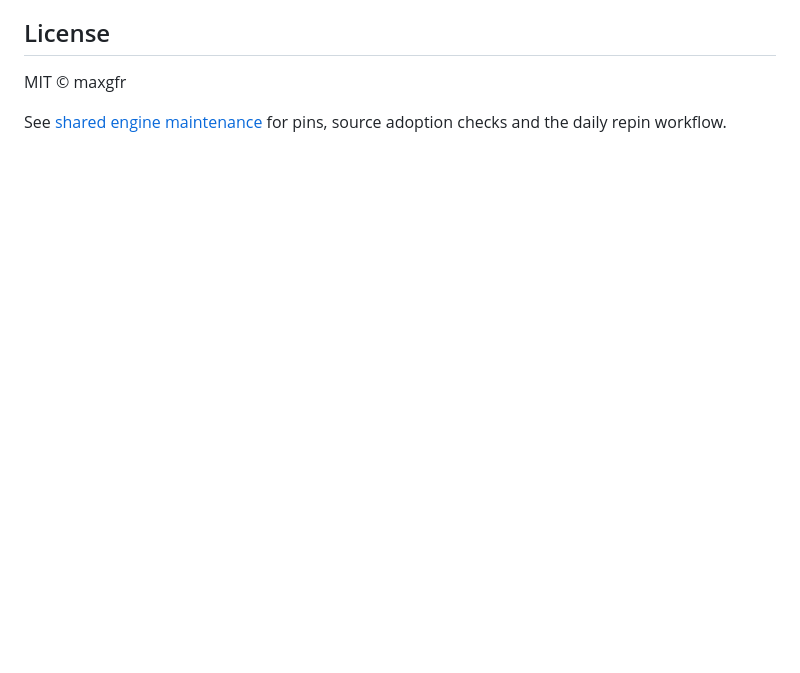
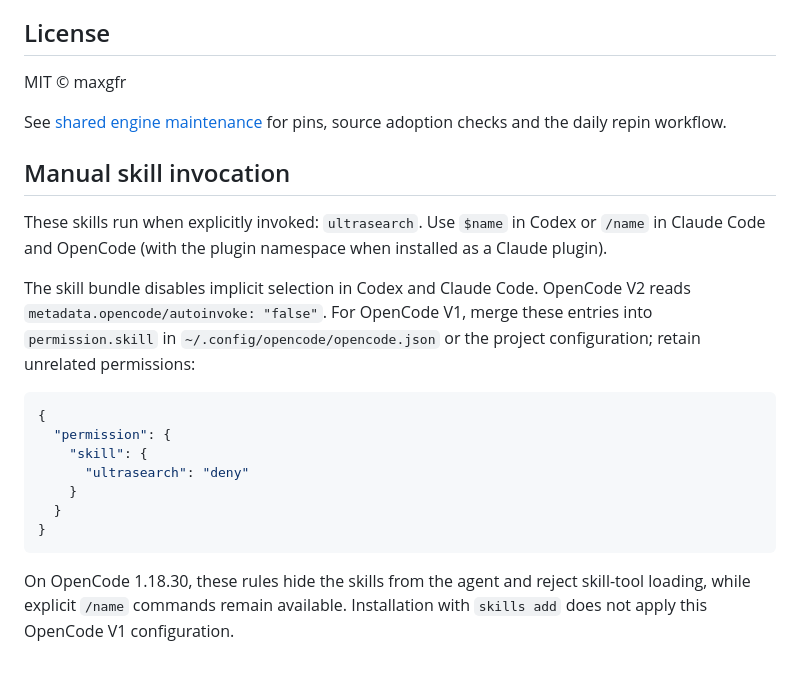
Before and after one commit to maxgfr/ultrasearch, a Markdown page: README.md, the part around the change. Drawn GitHub-style; blank space fills up the shorter version.

Commit message:
fix(skills): preserve manual invocation across agent hosts

````diff
--- a/README.md
+++ b/README.md
@@ -394,3 +394,21 @@ inside a page (prompt injection).
 MIT © maxgfr
 
 See [shared engine maintenance](ENGINE-MAINTENANCE.md) for pins, source adoption checks and the daily repin workflow.
+
+## Manual skill invocation
+
+These skills run when explicitly invoked: `ultrasearch`. Use `$name` in Codex or `/name` in Claude Code and OpenCode (with the plugin namespace when installed as a Claude plugin).
+
+The skill bundle disables implicit selection in Codex and Claude Code. OpenCode V2 reads `metadata.opencode/autoinvoke: "false"`. For OpenCode V1, merge these entries into `permission.skill` in `~/.config/opencode/opencode.json` or the project configuration; retain unrelated permissions:
+
+```json
+{
+  "permission": {
+    "skill": {
+      "ultrasearch": "deny"
+    }
+  }
+}
+```
+
+On OpenCode 1.18.30, these rules hide the skills from the agent and reject skill-tool loading, while explicit `/name` commands remain available. Installation with `skills add` does not apply this OpenCode V1 configuration.
````
Also changed, not shown: skills/ultrasearch/SKILL.md (+2 -1 lines).
